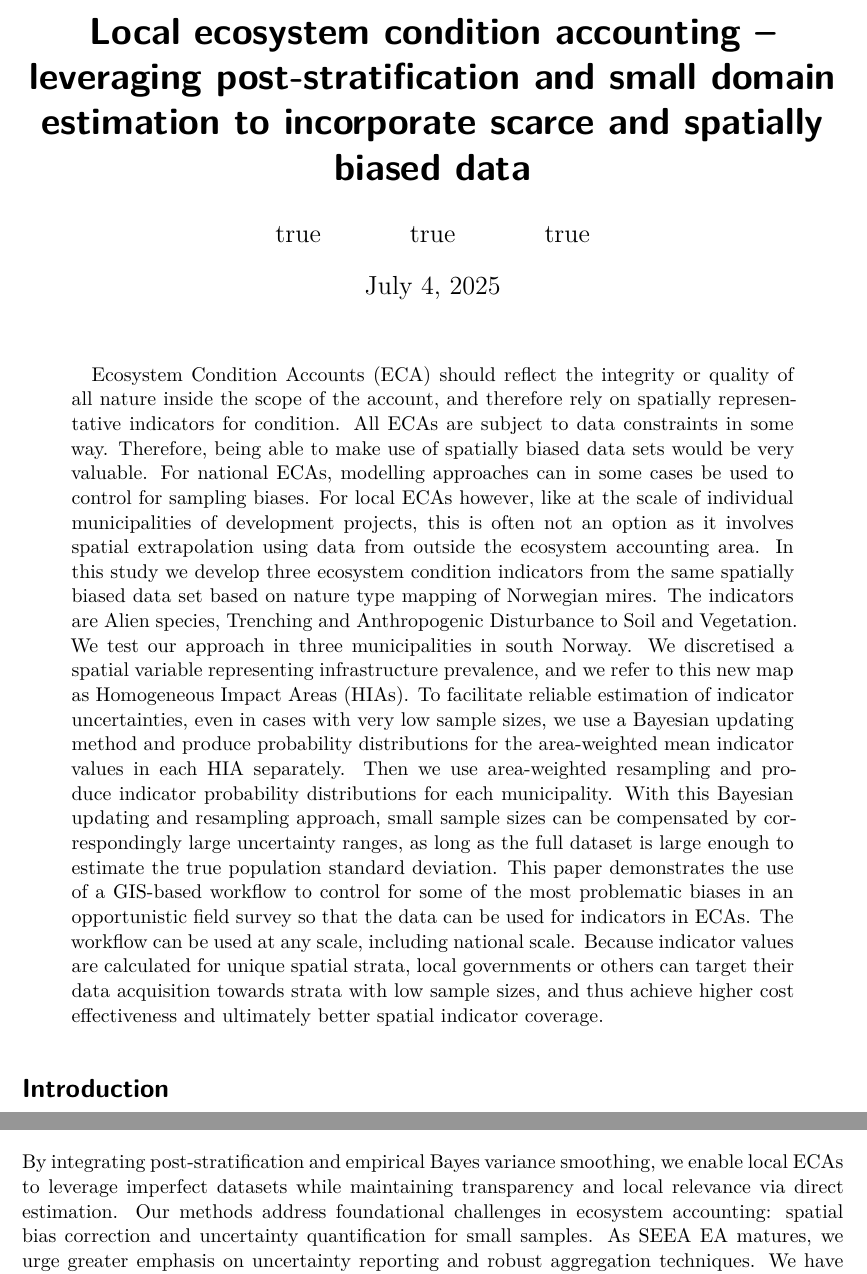
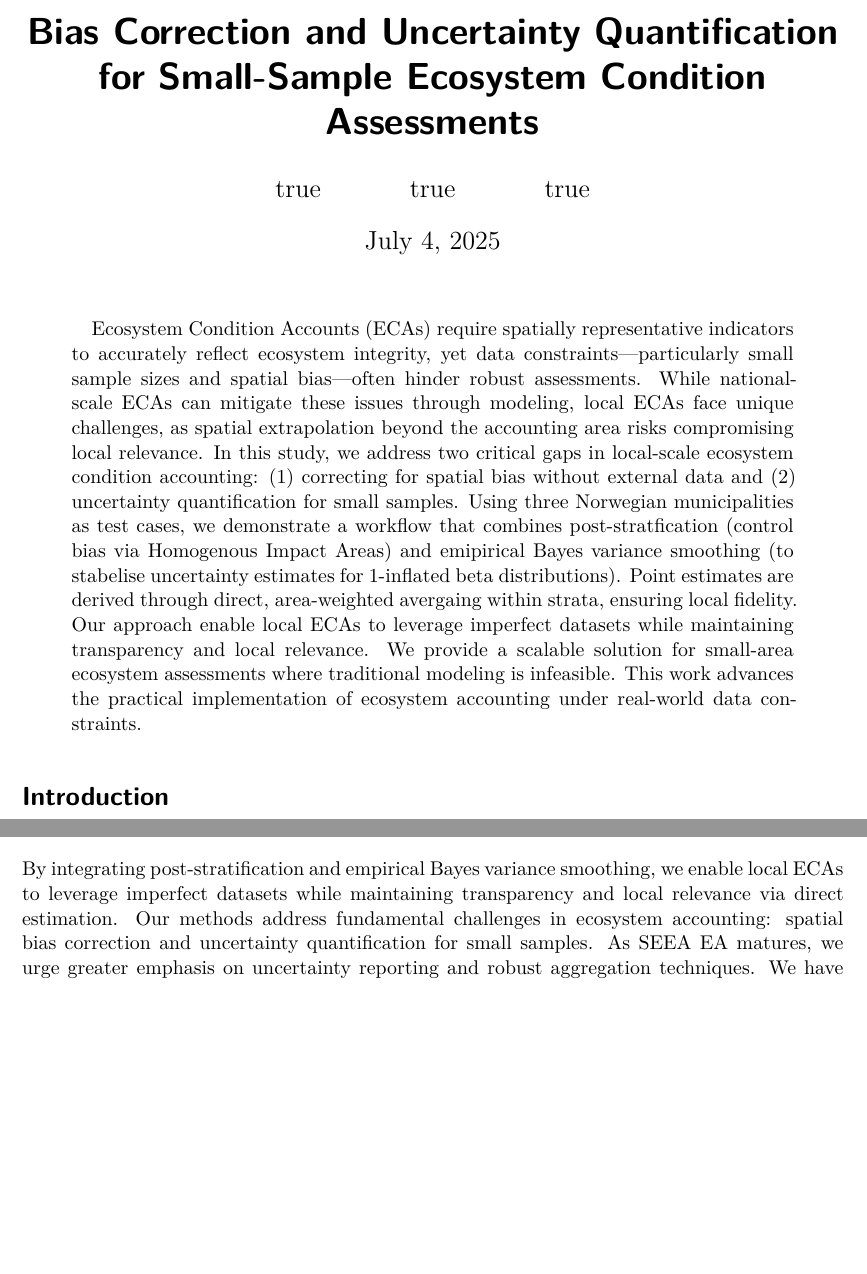
Before and after one commit to anders-kolstad/HIAs, a Quarto document (manuscript/Manuscript.qmd): two parts of pages 1 and 16 of 20, joined at a grey line, cut at the place of the change, the shorter picture padded with empty space. Rendered offline with R 4.5, knitr and Pandoc in place of Quarto, then LaTeX, with nearby package versions; drawn as R Markdown's standard PDF in place of the format the file asks for; some code elsewhere in the file could not run offline.

Commit message:
abstract

```diff
--- a/manuscript/Manuscript.qmd
+++ b/manuscript/Manuscript.qmd
@@ -1,5 +1,6 @@
 ---
-title: Local ecosystem condition accounting – leveraging post-stratification and small domain estimation to incorporate scarce and spatially biased data
+title: Bias Correction and Uncertainty Quantification for Small-Sample Ecosystem Condition Assessments
+
 author:
   - name: Anders Lorentzen Kolstad
     email: anders.kolstad@nina.no
@@ -29,7 +30,8 @@ author:
           city: Oslo
           postal-code: NO-0855
 abstract: |
-  Ecosystem Condition Accounts (ECA) should reflect the integrity or quality of all nature inside the scope of the account, and therefore rely on spatially representative indicators for condition. All ECAs are subject to data constraints in some way. Therefore, being able to make use of spatially biased data sets would be very valuable. For national ECAs, modelling approaches can in some cases be used to control for sampling biases. For local ECAs however, like at the scale of individual municipalities of development projects, this is often not an option as it involves spatial extrapolation using data from outside the ecosystem accounting area. In this study we develop three ecosystem condition indicators from the same spatially biased data set based on nature type mapping of Norwegian mires. The indicators are Alien species, Trenching and Anthropogenic Disturbance to Soil and Vegetation. We test our approach in three municipalities in south Norway. We discretised a spatial variable representing infrastructure prevalence, and we refer to this new map as Homogeneous Impact Areas (HIAs). To facilitate reliable estimation of indicator uncertainties, even in cases with very low sample sizes, we use a Bayesian updating method and produce probability distributions for the area-weighted mean indicator values in each HIA separately. Then we use area-weighted resampling and produce indicator probability distributions for each municipality. With this Bayesian updating and resampling approach, small sample sizes can be compensated by correspondingly large uncertainty ranges, as long as the full dataset is large enough to estimate the true population standard deviation. This paper demonstrates the use of a GIS-based workflow to control for some of the most problematic biases in an opportunistic field survey so that the data can be used for indicators in ECAs. The workflow can be used at any scale, including national scale. Because indicator values are calculated for unique spatial strata, local governments or others can target their data acquisition towards strata with low sample sizes, and thus achieve higher cost effectiveness and ultimately better spatial indicator coverage.
+  Ecosystem Condition Accounts (ECAs) require spatially representative indicators to accurately reflect ecosystem integrity, yet data constraints—particularly small sample sizes and spatial bias—often hinder robust assessments. While national-scale ECAs can mitigate these issues through modeling, local ECAs face unique challenges, as spatial extrapolation beyond the accounting area risks compromising local relevance. In this study, we address two critical gaps in local-scale ecosystem condition accounting: (1) correcting for spatial bias without external data and (2) uncertainty quantification for small samples. Using three Norwegian municipalities as test cases, we demonstrate a workflow that combines post-stratfication (control bias via Homogenous Impact Areas) and emipirical Bayes variance smoothing (to stabelise uncertainty estimates for 1-inflated beta distributions). Point estimates are derived through direct, area-weighted avergaing within strata, ensuring local fidelity. Our approach enable local ECAs to leverage imperfect datasets while maintaining transparency and local relevance. We provide a scalable solution for small-area ecosystem assessments where traditional modeling is infeasible. This work advances the practical implementation of ecosystem accounting under real-world data constraints.
+
 keywords:
   - alien species
   - disturbance
@@ -2805,7 +2807,7 @@ Still, the indicator values are consistently above the threshold value for good
 # Conclusion
 
 By integrating post-stratification and empirical Bayes variance smoothing, we enable local ECAs to leverage imperfect datasets while maintaining transparency and local relevance via direct estimation.
-Our methods address foundational challenges in ecosystem accounting: spatial bias correction and uncertainty quantification for small samples.
+Our methods address fundamental challenges in ecosystem accounting: spatial bias correction and uncertainty quantification for small samples.
 As SEEA EA matures, we urge greater emphasis on uncertainty reporting and robust aggregation techniques.
 We have demonstrated approaches that are new or relatively new to the ECA field of practice but well established in other fields of statistics.
 This work demonstrates that even sparse data can yield actionable insights when paired with statistically principled approaches.
```
